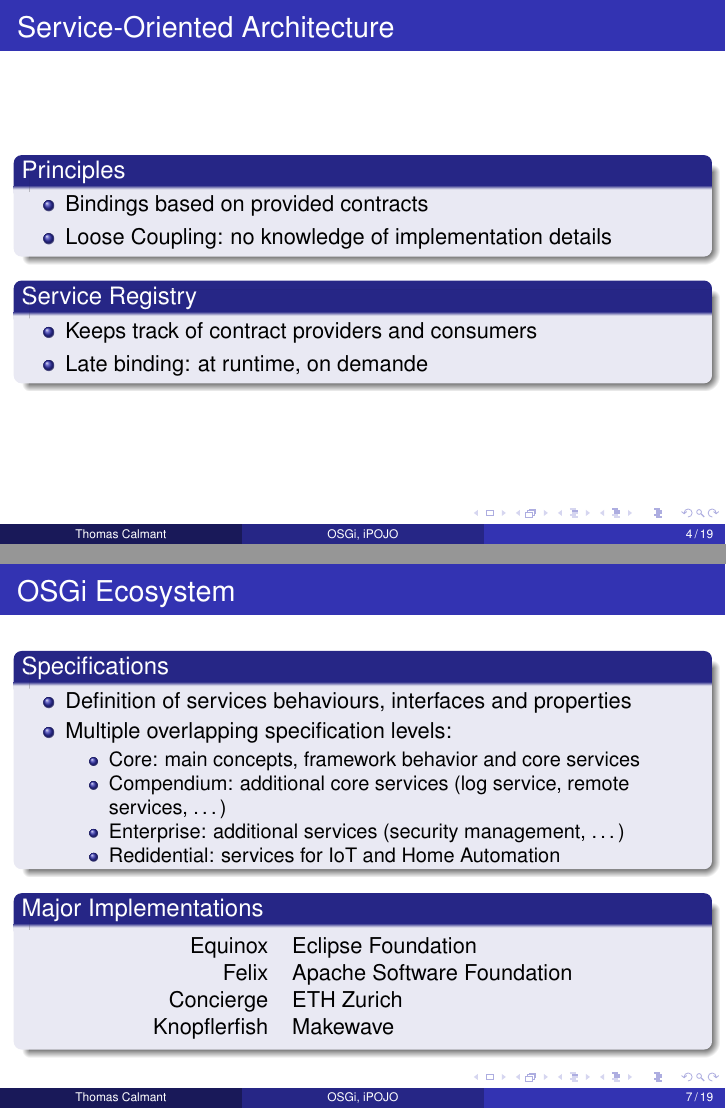
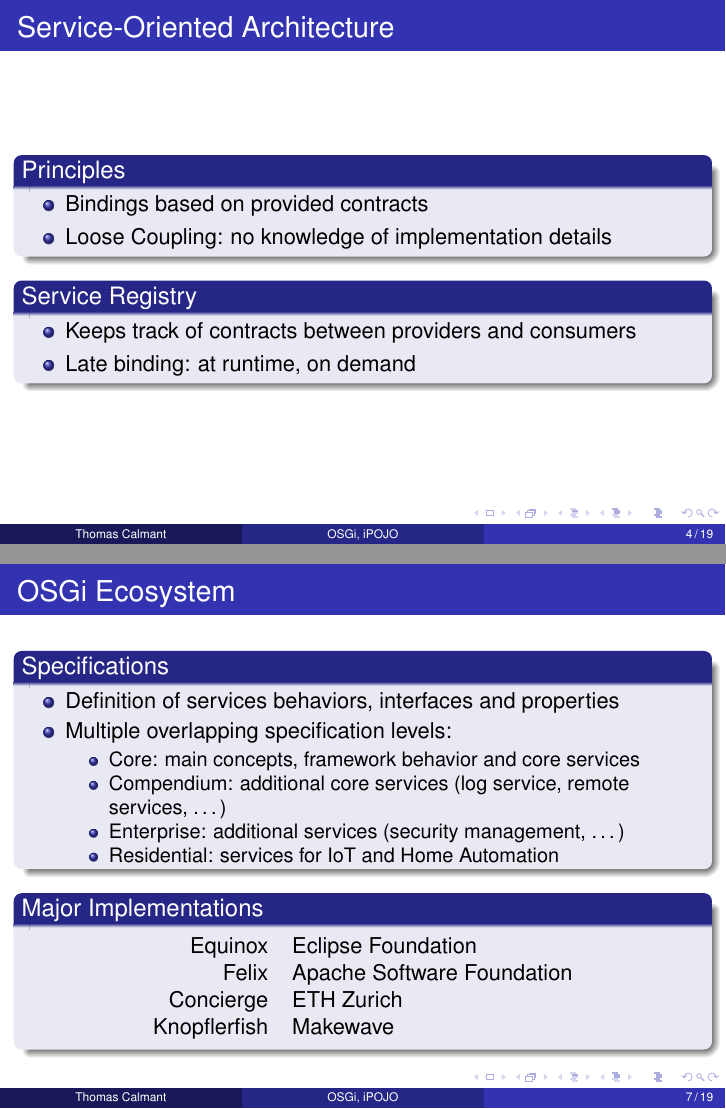
Before and after one commit to tcalmant/ipopo-tutorials, LaTeX slides (slides/java-osgi-ipojo/main.tex, which reads slides/java-osgi-ipojo/osgi.tex): pages 4 and 7 of 19, joined at a grey line. Compiled offline with pdfLaTeX.

Commit message:
Corrections according to @matthieucan reviews

```diff
--- a/slides/java-osgi-ipojo/osgi.tex
+++ b/slides/java-osgi-ipojo/osgi.tex
@@ -10,8 +10,8 @@
 
 \begin{block}{Service Registry}
 \begin{itemize}
-\item Keeps track of contract providers and consumers
-\item Late binding: at runtime, on demande
+\item Keeps track of contracts between providers and consumers
+\item Late binding: at runtime, on demand
 \end{itemize}
 \end{block}
 \end{frame}
@@ -88,13 +88,13 @@
 \begin{frame}{OSGi Ecosystem}
 \begin{block}{Specifications}
 \begin{itemize}
-\item Definition of services behaviours, interfaces and properties
+\item Definition of services behaviors, interfaces and properties
 \item Multiple overlapping specification levels:
 \begin{itemize}
 \item Core: main concepts, framework behavior and core services
 \item Compendium: additional core services (log service, remote services, \ldots)
 \item Enterprise: additional services (security management, \ldots)
-\item Redidential: services for IoT and Home Automation
+\item Residential: services for IoT and Home Automation
 \end{itemize}
 \end{itemize}
 \end{block}
```
Also changed, not shown: slides/java-osgi-ipojo/osgi.tex (2 more changed lines).
